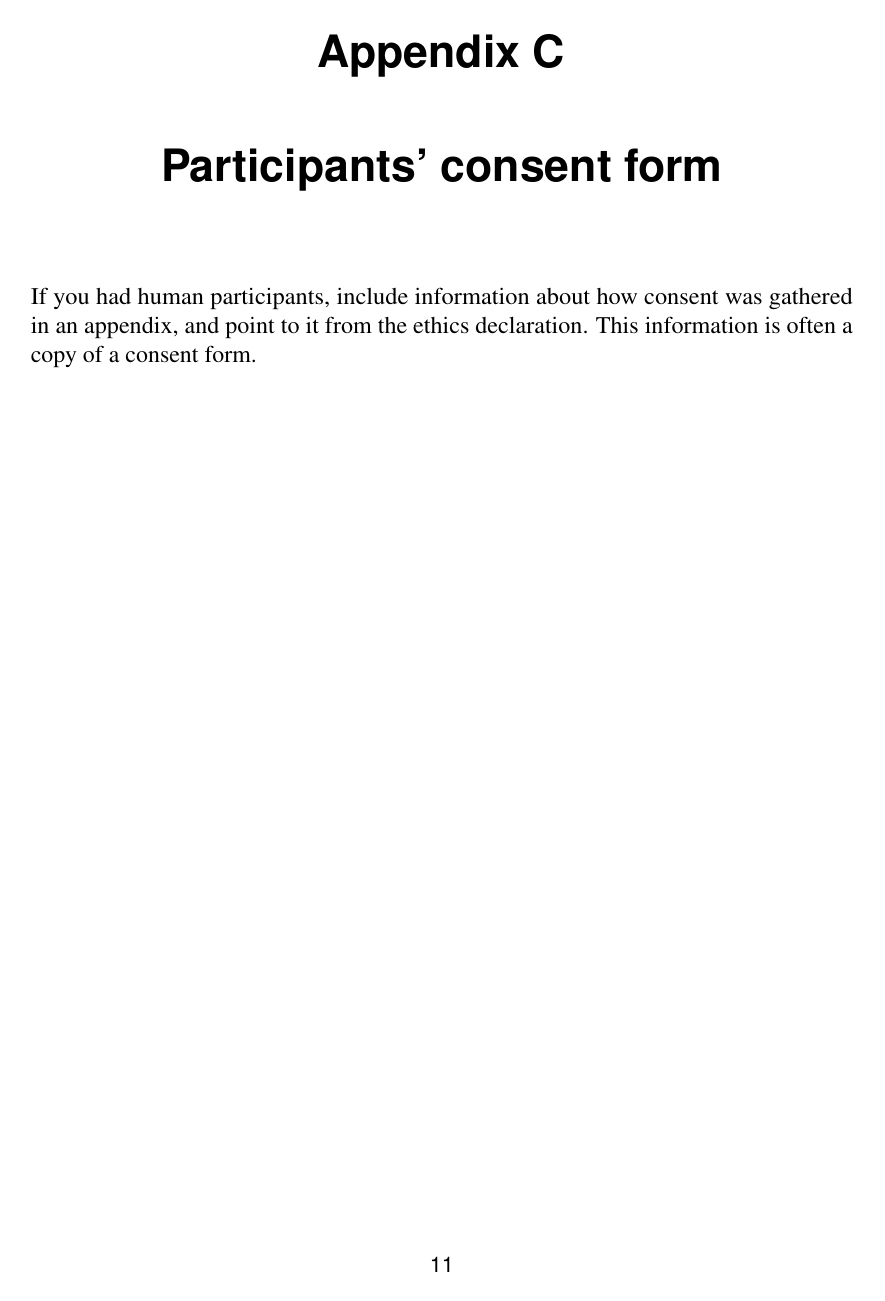
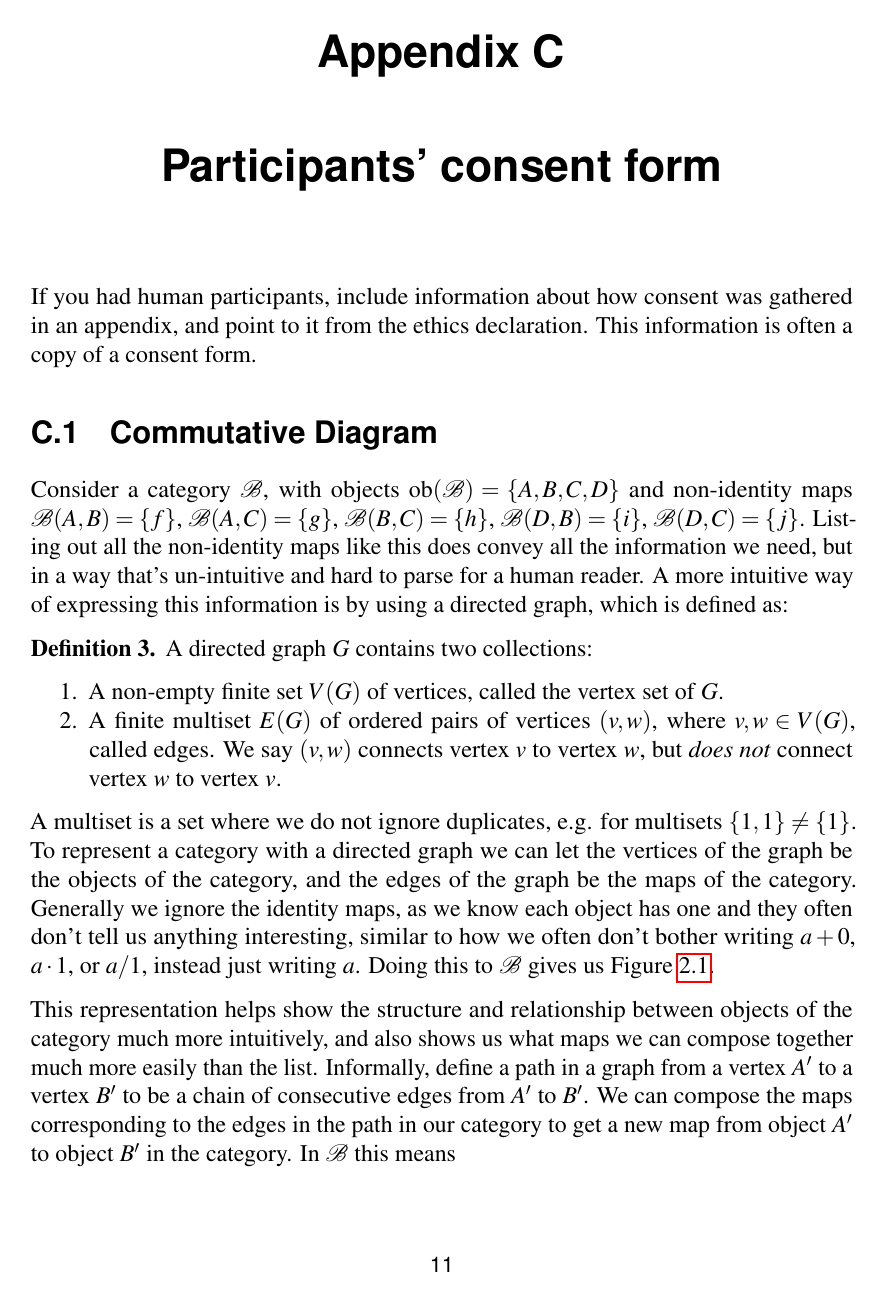
Before and after one commit to christopherwilson/comm-diagram-parser, a LaTeX thesis (project-templates-main-ug/ug/skeleton.tex): page 16 of 16. Compiled offline with pdfLaTeX; a LaTeX package or settings file that is missing is left out.

Commit message:
started work on alternate 2.2.3

```diff
--- a/project-templates-main-ug/ug/skeleton.tex
+++ b/project-templates-main-ug/ug/skeleton.tex
@@ -251,10 +252,10 @@ First, we define a directed graph.
     A directed graph $G$ contains two collections:
     \begin{enumerate}
         \item A non-empty finite set $V(G)$ of vertices, called the vertex set of $G$.
-        \item A finite family $E(G)$ of ordered pairs of vertices $(v,w)$, where $v, w \in V(G)$, called edges. We say $(v,w)$ connects vertex $v$ to vertex $w$, but \emph{does not} connect vertex $w$ to vertex $v$.
+        \item A finite multiset $E(G)$ of ordered pairs of vertices $(v,w)$, where $v, w \in V(G)$, called edges. We say $(v,w)$ connects vertex $v$ to vertex $w$, but \emph{does not} connect vertex $w$ to vertex $v$.
     \end{enumerate}
 \end{defn}
- A family is a set where we do not ignore duplicates, e.g. for families $\{1, 1\} \ne \{1\}$.
+ A multiset is a set where we do not ignore duplicates, e.g. for multisets $\{1, 1\} \ne \{1\}$.
 
 We can reduce the problem of commutative diagram drawing to directed graph drawing by treating each object to be drawn as a vertex and each map as an edge.
 Unfortunately, drawing a graph nicely is NP-complete \cite{10.1007/3-540-52698-6_1}. A variety of algorithms for drawing directed graphs exist \cite{di1994algorithms}, and we use... Any background on whatever algorithm(s) I end up using will go here.
@@ -314,4 +315,16 @@ gathered in an appendix, and point to it from the ethics declaration.
 This information is often a copy of a consent form.
 
 
+\section{Commutative Diagram}
+Consider a category $\cat B$, with objects $\ob{B} = \{A,B,C,D\}$ and non-identity maps $\cat{B}(A,B) = \{f\}$, $\cat{B}(A,C) = \{g\}$, $\cat{B}(B,C) = \{h\}$, $\cat{B}(D,B) = \{i\}$, $\cat{B}(D,C) = \{j\}$. Listing out all the non-identity maps like this does convey all the information we need, but in a way that's un-intuitive and hard to parse for a human reader. A more intuitive way of expressing this information is by using a directed graph, which is defined as:
+\begin{defn}
+    A directed graph $G$ contains two collections:
+    \begin{enumerate}
+        \item A non-empty finite set $V(G)$ of vertices, called the vertex set of $G$.
+        \item A finite multiset $E(G)$ of ordered pairs of vertices $(v,w)$, where $v, w \in V(G)$, called edges. We say $(v,w)$ connects vertex $v$ to vertex $w$, but \emph{does not} connect vertex $w$ to vertex $v$.
+    \end{enumerate}
+\end{defn}
+A multiset is a set where we do not ignore duplicates, e.g. for multisets $\{1, 1\} \ne \{1\}$. To represent a category with a directed graph we can let the vertices of the graph be the objects of the category, and the edges of the graph be the maps of the category. Generally we ignore the identity maps, as we know each object has one and they often don't tell us anything interesting, similar to how we often don't bother writing $a + 0$, $a \cdot 1$, or $a/1$, instead just writing $a$. Doing this to $\cat B$ gives us Figure \ref{fig:comm-diag-ex1}.
+
+This representation helps show the structure and relationship between objects of the category much more intuitively, and also shows us what maps we can compose together much more easily than the list. Informally, define a path in a graph from a vertex $A'$ to a vertex $B'$ to be a chain of consecutive edges from $A'$ to $B'$. We can compose the maps corresponding to the edges in the path in our category to get a new map from object $A'$ to object $B'$ in the category. In $\cat B$ this means
 \end{document}
```
Also changed, not shown: project-templates-main-ug/ug/skeleton.tex (7 more changed lines).
